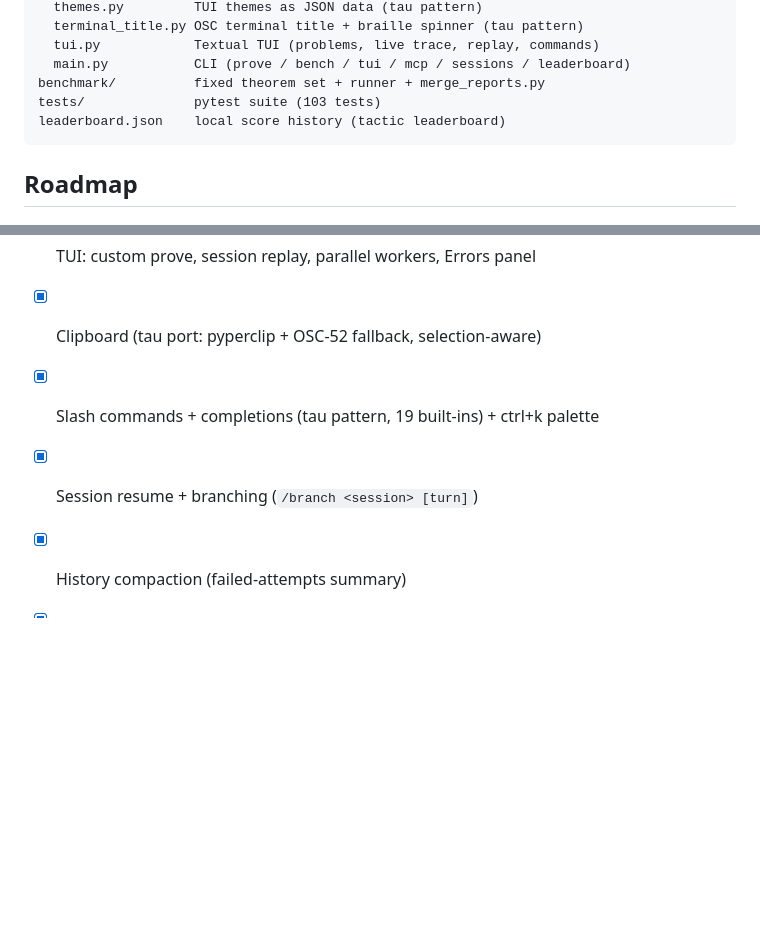
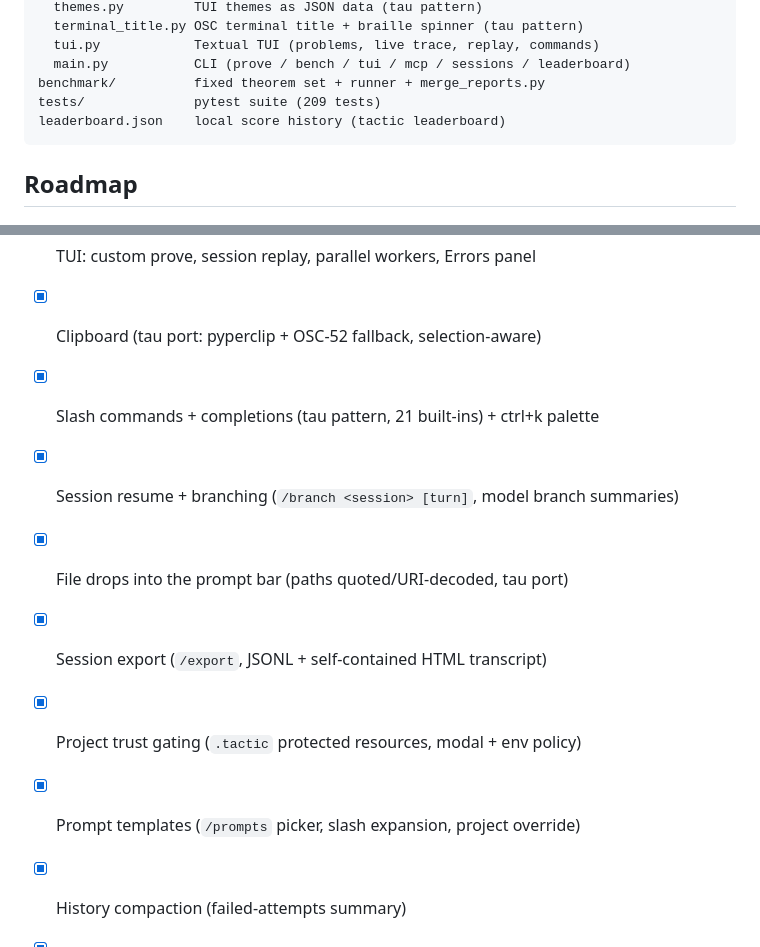
Before and after one commit to GrayCodeAI/tactic, a Markdown page: README.md, 2 parts joined by grey strips. Rendered like a GitHub page; blank space fills up the shorter version.

Commit message:
docs: roadmap checkoffs + /branch summary flag, 209 tests

````diff
--- a/README.md
+++ b/README.md
@@ -118,7 +118,7 @@ agent/              the agent (Python)
   tui.py            Textual TUI (problems, live trace, replay, commands)
   main.py           CLI (prove / bench / tui / mcp / sessions / leaderboard)
 benchmark/          fixed theorem set + runner + merge_reports.py
-tests/              pytest suite (103 tests)
+tests/              pytest suite (209 tests)
 leaderboard.json    local score history (tactic leaderboard)
 ```
 
@@ -133,8 +133,12 @@ leaderboard.json    local score history (tactic leaderboard)
 - [x] Leaderboard (local: `tactic leaderboard`; public site TBD)
 - [x] TUI: custom prove, session replay, parallel workers, Errors panel
 - [x] Clipboard (tau port: pyperclip + OSC-52 fallback, selection-aware)
-- [x] Slash commands + completions (tau pattern, 19 built-ins) + ctrl+k palette
-- [x] Session resume + branching (`/branch <session> [turn]`)
+- [x] Slash commands + completions (tau pattern, 21 built-ins) + ctrl+k palette
+- [x] Session resume + branching (`/branch <session> [turn]`, model branch summaries)
+- [x] File drops into the prompt bar (paths quoted/URI-decoded, tau port)
+- [x] Session export (`/export`, JSONL + self-contained HTML transcript)
+- [x] Project trust gating (`.tactic` protected resources, modal + env policy)
+- [x] Prompt templates (`/prompts` picker, slash expansion, project override)
 - [x] History compaction (failed-attempts summary)
 - [x] Themes + terminal-title chrome + OSC 9/99 completion notification (tau pattern)
 - [x] Queued prompts while running (ctrl+e to edit), /new /compact /name (tau pattern)
````
Also changed, not shown: GUIDE.md (+2 -1 lines).
